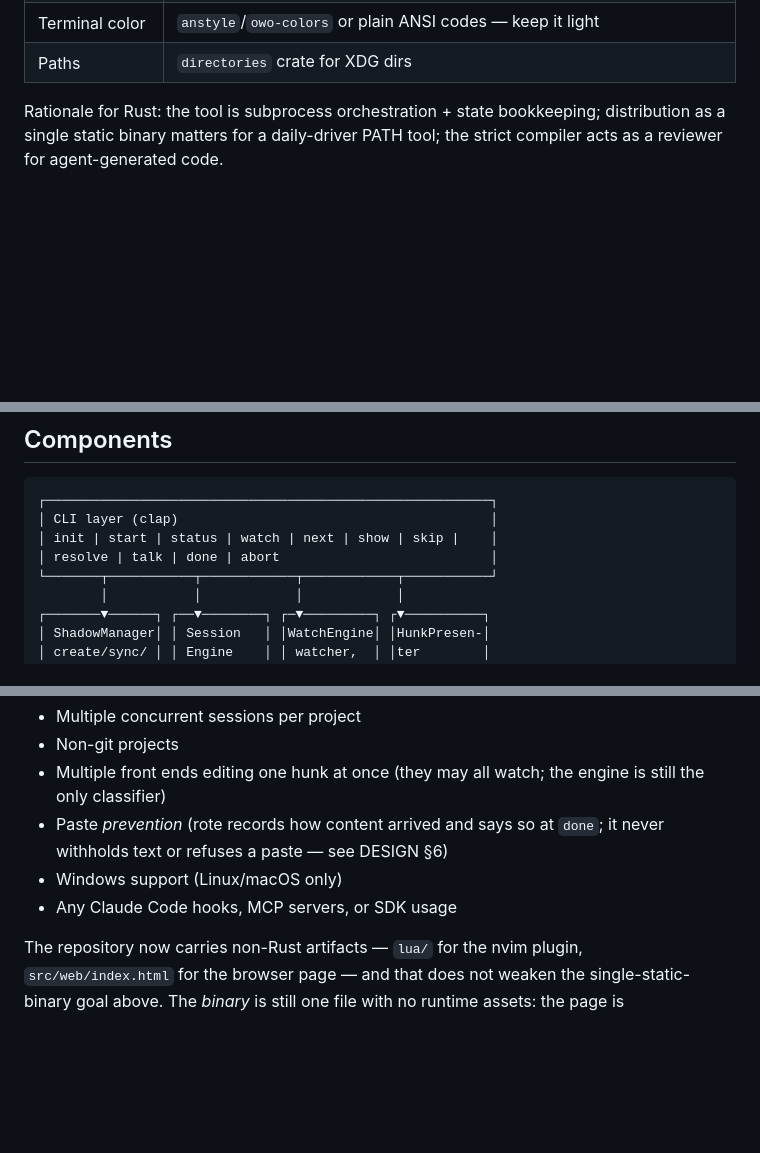
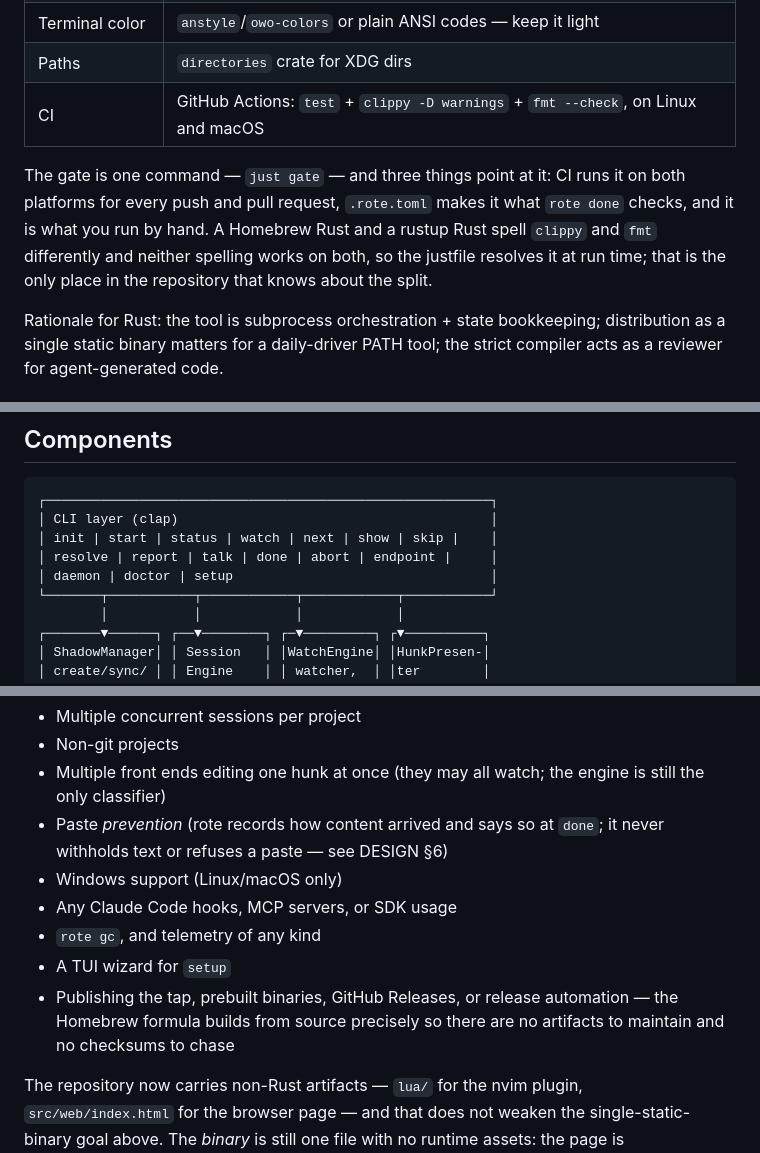
Before and after one commit to spencerjireh/rote, a Markdown page: ARCHITECTURE.md, 3 parts joined by grey strips. Rendered like a GitHub page; blank space fills up the shorter version.

```diff
--- a/ARCHITECTURE.md
+++ b/ARCHITECTURE.md
@@ -28,6 +28,9 @@ Core idea: **the shadow workspace.** Claude Code runs inside a sandbox twin of t
 | Hashing | `sha2` — project identity, content-addressed hunk IDs, baseline digest |
 | Terminal color | `anstyle`/`owo-colors` or plain ANSI codes — keep it light |
 | Paths | `directories` crate for XDG dirs |
+| CI | GitHub Actions: `test` + `clippy -D warnings` + `fmt --check`, on Linux and macOS |
+
+The gate is one command — `just gate` — and three things point at it: CI runs it on both platforms for every push and pull request, `.rote.toml` makes it what `rote done` checks, and it is what you run by hand. A Homebrew Rust and a rustup Rust spell `clippy` and `fmt` differently and neither spelling works on both, so the justfile resolves it at run time; that is the only place in the repository that knows about the split.
 
 Rationale for Rust: the tool is subprocess orchestration + state bookkeeping; distribution as a single static binary matters for a daily-driver PATH tool; the strict compiler acts as a reviewer for agent-generated code.
 
@@ -74,7 +77,8 @@ After sync, shadow working tree ≡ real working tree, byte for byte, across all
 ┌─────────────────────────────────────────────────────────┐
 │ CLI layer (clap)                                        │
 │ init | start | status | watch | next | show | skip |    │
-│ resolve | talk | done | abort                           │
+│ resolve | report | talk | done | abort | endpoint |     │
+│ daemon | doctor | setup                                 │
 └───────┬───────────┬────────────┬────────────┬───────────┘
         │           │            │            │
 ┌───────▼──────┐ ┌──▼────────┐ ┌─▼─────────┐ ┌▼──────────┐
@@ -148,6 +152,9 @@ These are independent invocations; nothing links them.
 - Paste *prevention* (rote records how content arrived and says so at `done`; it never withholds text or refuses a paste — see DESIGN §6)
 - Windows support (Linux/macOS only)
 - Any Claude Code hooks, MCP servers, or SDK usage
+- `rote gc`, and telemetry of any kind
+- A TUI wizard for `setup`
+- Publishing the tap, prebuilt binaries, GitHub Releases, or release automation — the Homebrew formula builds from source precisely so there are no artifacts to maintain and no checksums to chase
 
 The repository now carries non-Rust artifacts — `lua/` for the nvim plugin, `src/web/index.html` for the browser page — and that does not weaken the single-static-binary goal above. The *binary* is still one file with no runtime assets: the page is `include_str!`'d into it, and the plugin is installed by a plugin manager rather than by `cargo install`, finding the daemon by shelling out to `rote endpoint` rather than reimplementing the project hashing.
 
```
Also changed, not shown: DESIGN.md (+17 -0 lines).
